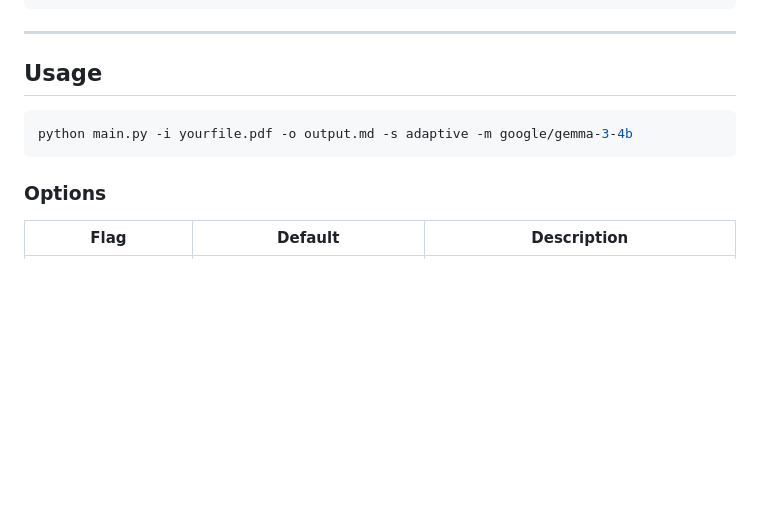
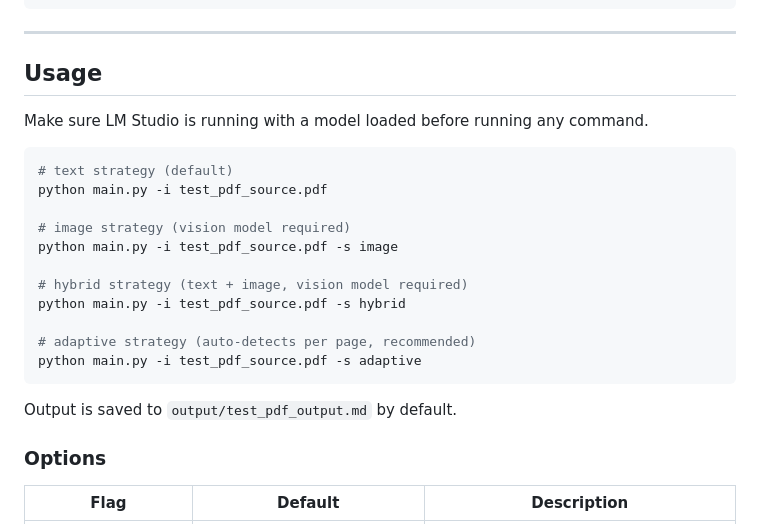
Before and after one commit to noormartini/pdf2md, a Markdown page: README.md, the part around the change. Rendered like a GitHub page; blank space fills up the shorter version.

Commit message:
edited the command to run main.py

````diff
--- a/README.md
+++ b/README.md
@@ -47,9 +47,23 @@ pip install -r requirements.txt
 
 ## Usage
 
+Make sure LM Studio is running with a model loaded before running any command.
+
 ```bash
-python main.py -i yourfile.pdf -o output.md -s adaptive -m google/gemma-3-4b
+# text strategy (default)
+python main.py -i test_pdf_source.pdf
+
+# image strategy (vision model required)
+python main.py -i test_pdf_source.pdf -s image
+
+# hybrid strategy (text + image, vision model required)
+python main.py -i test_pdf_source.pdf -s hybrid
+
+# adaptive strategy (auto-detects per page, recommended)
+python main.py -i test_pdf_source.pdf -s adaptive
 ```
+
+Output is saved to `output/test_pdf_output.md` by default.
 
 ### Options
 
````
